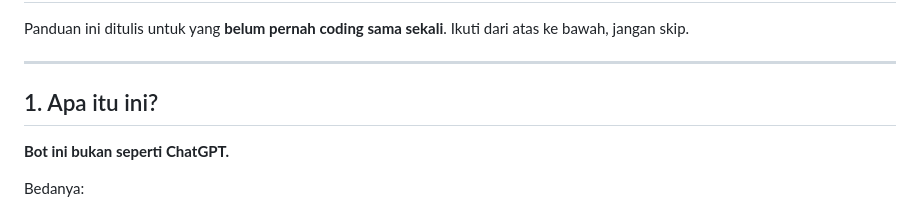
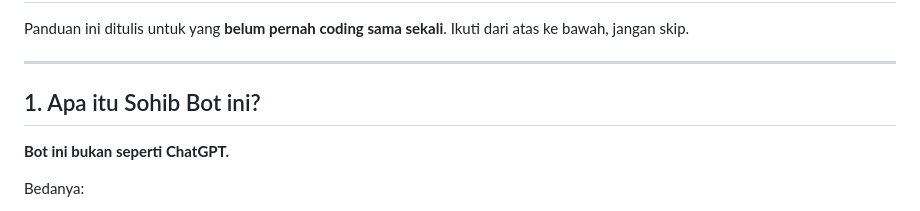
Before and after one commit to wildanrivky/sohibbot, a Markdown page: ONBOARDING.md, the part around the change. GitHub-like rendering.

Commit message:
Update section title for Sohib Bot clarification

```diff
--- a/ONBOARDING.md
+++ b/ONBOARDING.md
@@ -5,7 +5,7 @@ Ikuti dari atas ke bawah, jangan skip.
 
 ---
 
-## 1. Apa itu ini?
+## 1. Apa itu Sohib Bot ini?
 
 **Bot ini bukan seperti ChatGPT.**
 
```
